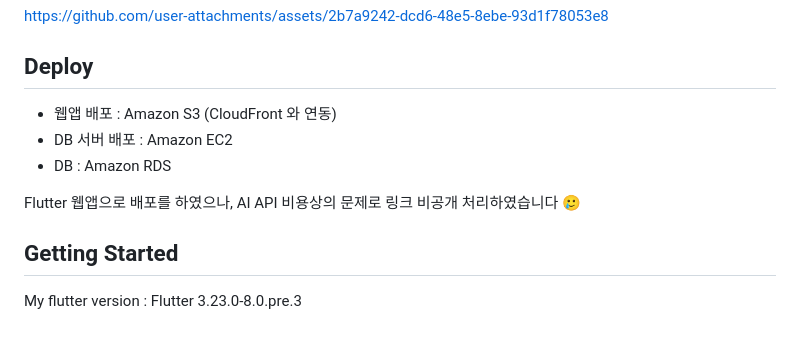
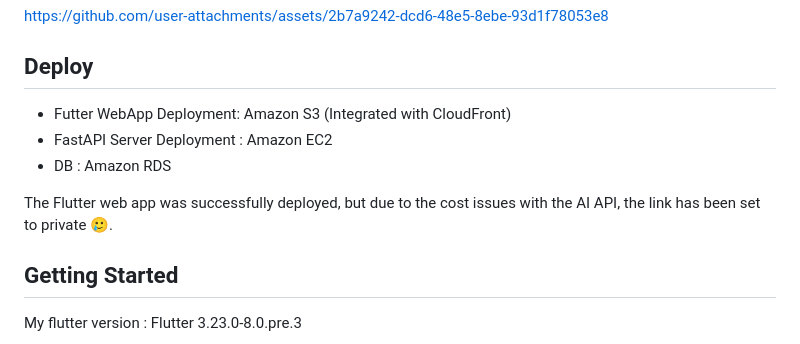
Before and after one commit to aengzu/palink_v2, a Markdown page: README.md, the part around the change. Rendered like a GitHub page.

```diff
--- a/README.md
+++ b/README.md
@@ -92,11 +92,11 @@ https://github.com/user-attachments/assets/2b7a9242-dcd6-48e5-8ebe-93d1f78053e8
 
 
 ## Deploy
-- 웹앱 배포 : Amazon S3 (CloudFront 와 연동)
-- DB 서버 배포 : Amazon EC2
+- Futter WebApp Deployment: Amazon S3 (Integrated with CloudFront)
+- FastAPI Server Deployment : Amazon EC2
 - DB : Amazon RDS
 
-Flutter 웹앱으로 배포를 하였으나, AI API 비용상의 문제로 링크 비공개 처리하였습니다 🥲
+The Flutter web app was successfully deployed, but due to the cost issues with the AI API, the link has been set to private 🥲.
 
 
 ## Getting Started
```
